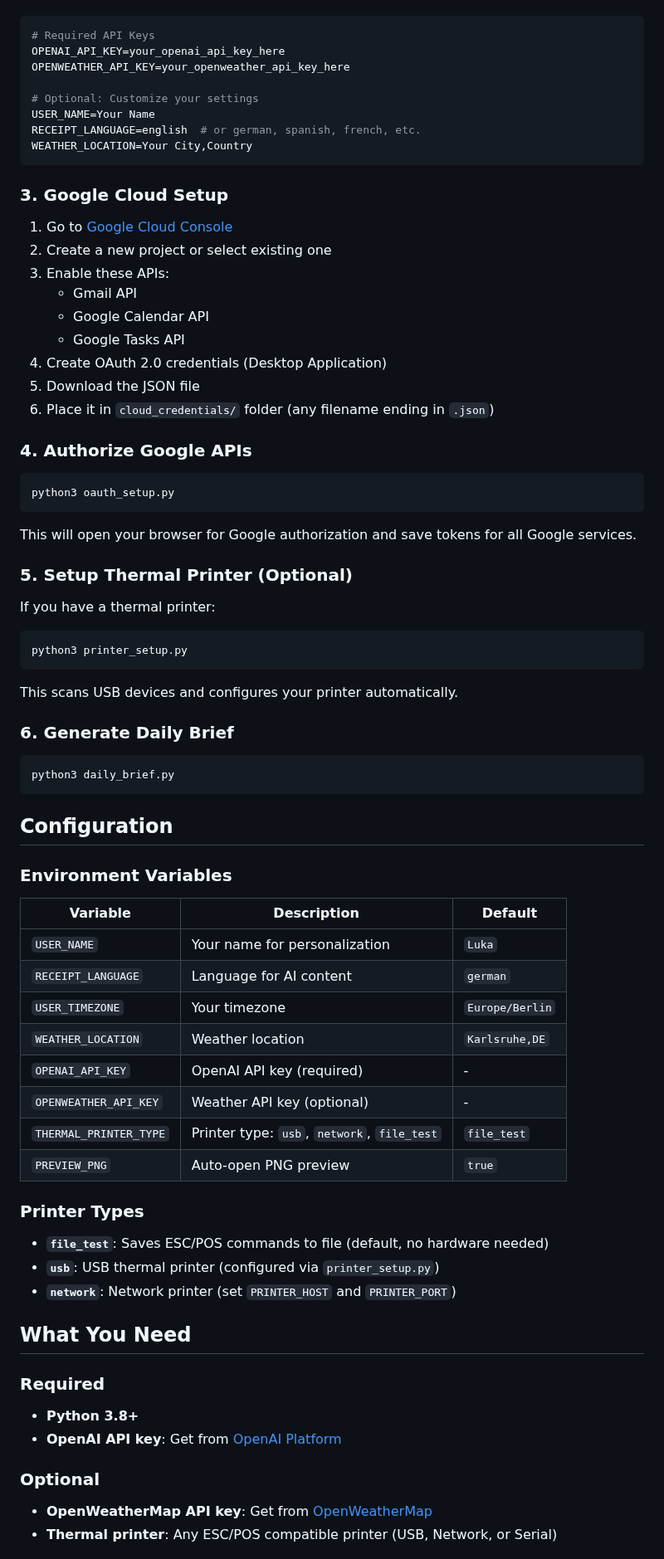
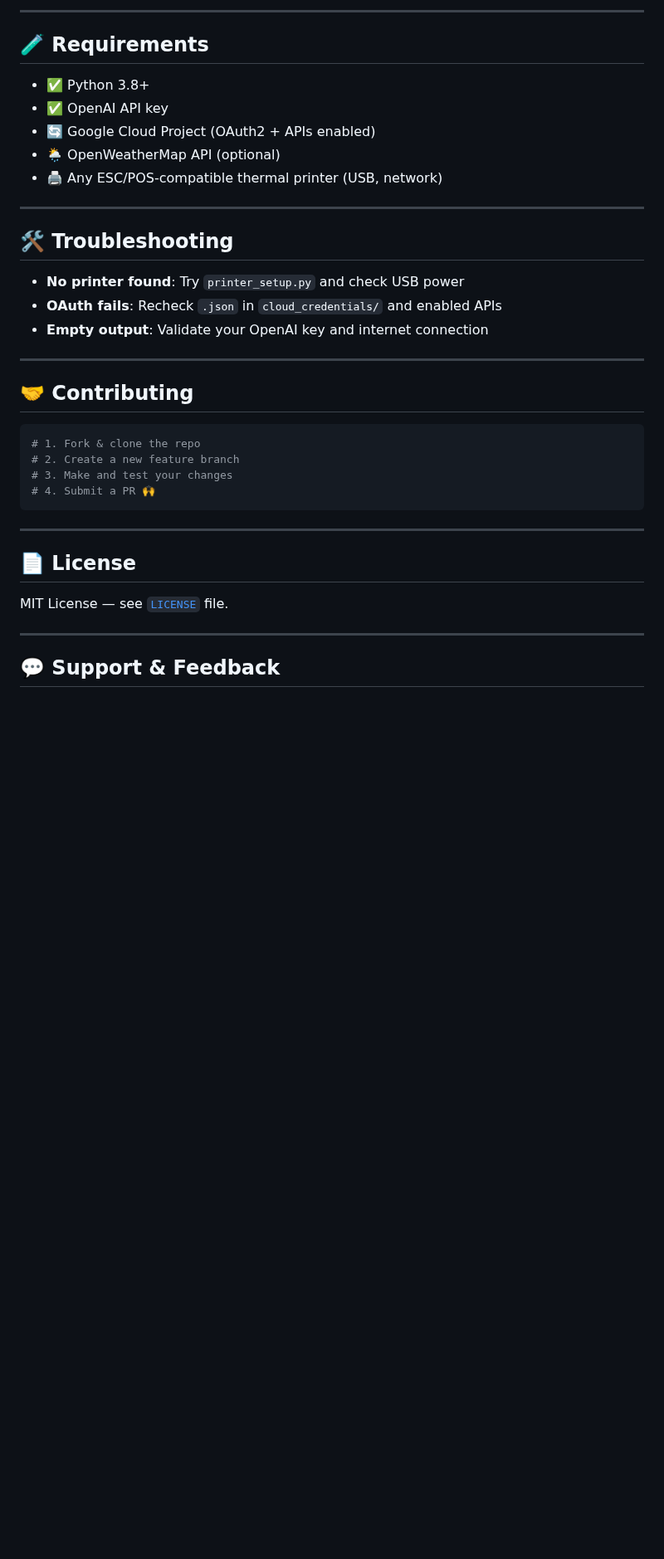
Before and after one commit to luka-loehr/receipt-ai, a Markdown page: README.md, the part around one of its changes. Shown at 83% size. Rendered like a GitHub page; blank space fills up the shorter version.

````diff
--- a/README.md
+++ b/README.md
@@ -46,79 +83,39 @@ Edit `.env` and fill in your API keys:
+---
+
+## 🧪 Requirements
+
+- ✅ Python 3.8+
+- ✅ OpenAI API key
+- 🔄 Google Cloud Project (OAuth2 + APIs enabled)
+- 🌦️ OpenWeatherMap API (optional)
+- 🖨️ Any ESC/POS-compatible thermal printer (USB, network)
+
+---
+
+## 🛠 Troubleshooting
+
+- **No printer found**: Try `printer_setup.py` and check USB power
+- **OAuth fails**: Recheck `.json` in `cloud_credentials/` and enabled APIs
+- **Empty output**: Validate your OpenAI key and internet connection
+
+---
+
+## 🤝 Contributing
 
 ```bash
-# Required API Keys
-OPENAI_API_KEY=your_openai_api_key_here
-OPENWEATHER_API_KEY=your_openweather_api_key_here
-
-# Optional: Customize your settings
-USER_NAME=Your Name
-RECEIPT_LANGUAGE=english  # or german, spanish, french, etc.
-WEATHER_LOCATION=Your City,Country
+# 1. Fork & clone the repo
+# 2. Create a new feature branch
+# 3. Make and test your changes
+# 4. Submit a PR 🙌
 ```
 
-### 3. Google Cloud Setup
+---
 
-1. Go to [Google Cloud Console](https://console.cloud.google.com/)
-2. Create a new project or select existing one
-3. Enable these APIs:
-   - Gmail API
-   - Google Calendar API
-   - Google Tasks API
-4. Create OAuth 2.0 credentials (Desktop Application)
-5. Download the JSON file
-6. Place it in `cloud_credentials/` folder (any filename ending in `.json`)
+## 📄 License
 
-### 4. Authorize Google APIs
+MIT License — see [`LICENSE`](LICENSE) file.
 
-```bash
-python3 oauth_setup.py
-```
+---
 
-This will open your browser for Google authorization and save tokens for all Google services.
+## 💬 Support & Feedback
 
-### 5. Setup Thermal Printer (Optional)
-
-If you have a thermal printer:
-
-```bash
-python3 printer_setup.py
-```
-
-This scans USB devices and configures your printer automatically.
-
-### 6. Generate Daily Brief
-
-```bash
-python3 daily_brief.py
-```
-
-## Configuration
-
-### Environment Variables
-
-| Variable | Description | Default |
-|----------|-------------|---------|
-| `USER_NAME` | Your name for personalization | `Luka` |
-| `RECEIPT_LANGUAGE` | Language for AI content | `german` |
-| `USER_TIMEZONE` | Your timezone | `Europe/Berlin` |
-| `WEATHER_LOCATION` | Weather location | `Karlsruhe,DE` |
-| `OPENAI_API_KEY` | OpenAI API key (required) | - |
-| `OPENWEATHER_API_KEY` | Weather API key (optional) | - |
-| `THERMAL_PRINTER_TYPE` | Printer type: `usb`, `network`, `file_test` | `file_test` |
-| `PREVIEW_PNG` | Auto-open PNG preview | `true` |
-
-### Printer Types
-
-- **`file_test`**: Saves ESC/POS commands to file (default, no hardware needed)
-- **`usb`**: USB thermal printer (configured via `printer_setup.py`)
-- **`network`**: Network printer (set `PRINTER_HOST` and `PRINTER_PORT`)
-
-## What You Need
-
-### Required
-- **Python 3.8+**
-- **OpenAI API key**: Get from [OpenAI Platform](https://platform.openai.com/api-keys)
-
-### Optional
-- **OpenWeatherMap API key**: Get from [OpenWeatherMap](https://openweathermap.org/api)
-- **Thermal printer**: Any ESC/POS compatible printer (USB, Network, or Serial)
-
````
Also changed, not shown: other parts of README.md (+67 -98 lines).
